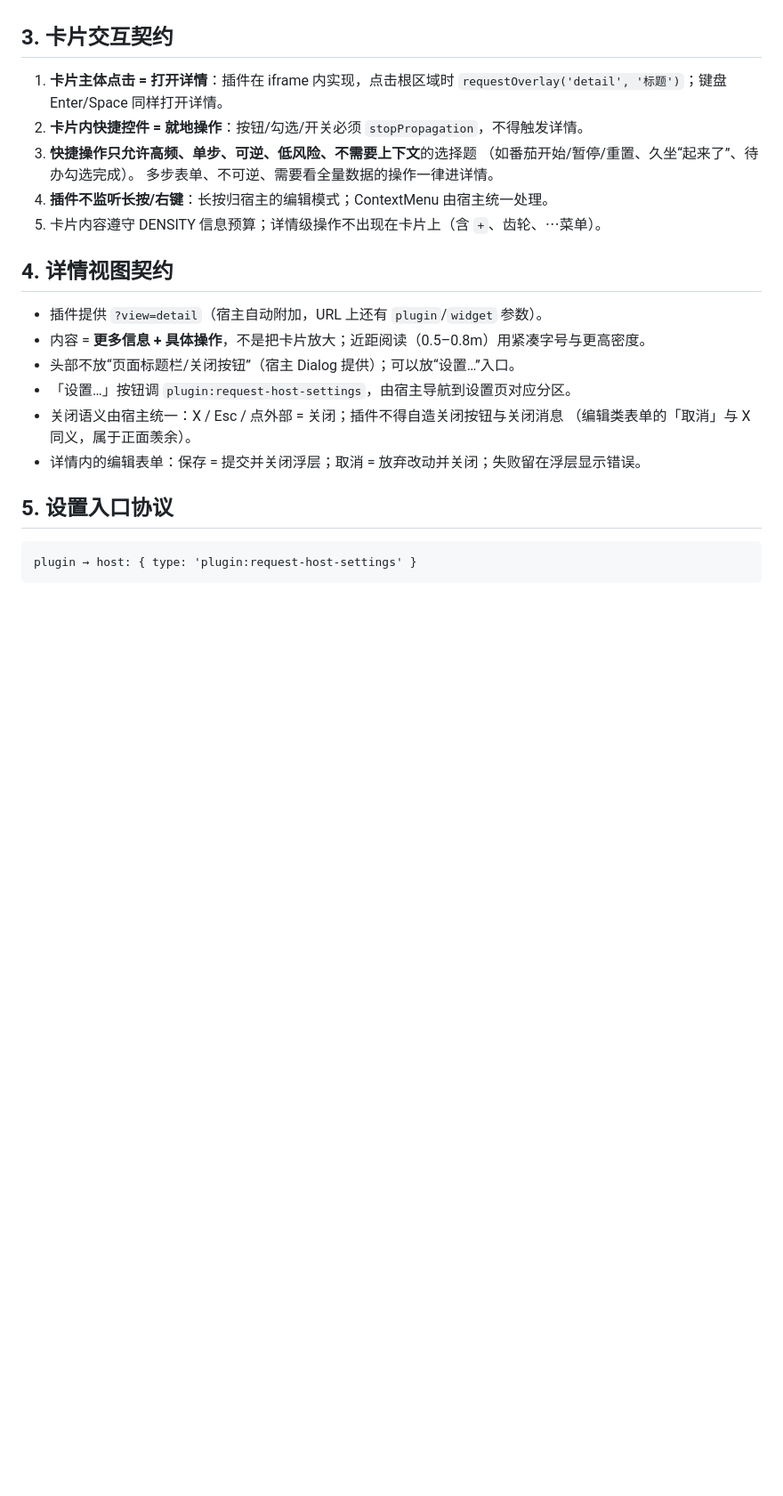
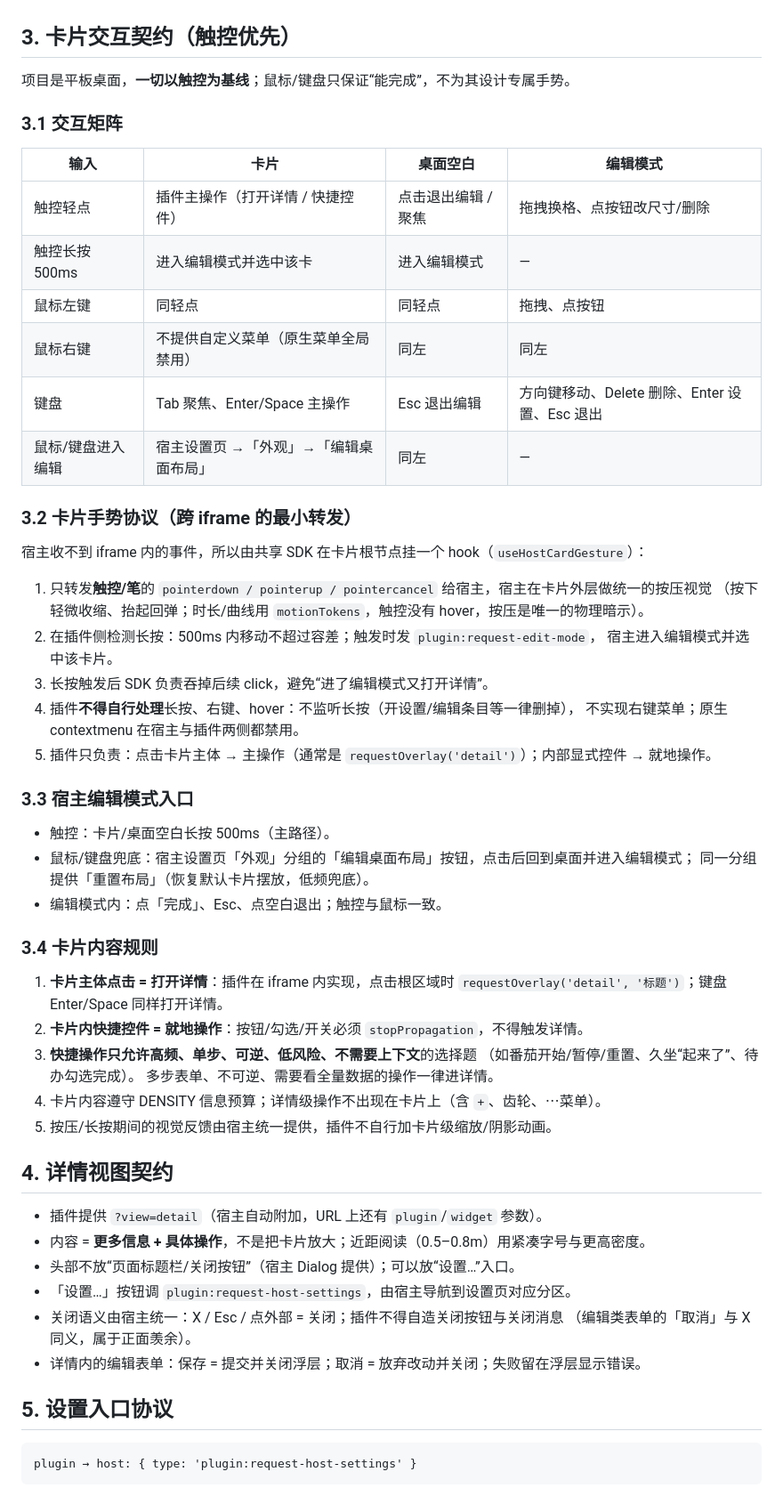
Before and after one commit to NintendoFanboy-854/WindowsTabletLauncher, a Markdown page: docs/PLUGIN-CONTRACT.md, the part around one of its changes. Shown at 89% size. Rendered like a GitHub page; blank space fills up the shorter version.

Commit message:
docs: 插件契约补充触控优先交互（SDK 手势转发 + 编辑模式兜底入口）
触控轻点=主操作、触控长按=编辑模式（经 SDK 转发 plugin:request-edit-mode）、按压视觉归宿主；鼠标/键盘仅保留设置页「外观→编辑桌面布局」「重置布局」兜底；插件不得自行处理长按/右键/hover。

```diff
--- a/docs/PLUGIN-CONTRACT.md
+++ b/docs/PLUGIN-CONTRACT.md
@@ -95,7 +95,42 @@
 - 配置存储：`plugin.<pluginId>.<settings.key>`，由宿主 `setConfig` 写入；插件用 `useStoredConfig`
   监听 storage 事件即时同步。
 
-## 3. 卡片交互契约
+## 3. 卡片交互契约（触控优先）
+
+项目是平板桌面，**一切以触控为基线**；鼠标/键盘只保证“能完成”，不为其设计专属手势。
+
+### 3.1 交互矩阵
+
+| 输入 | 卡片 | 桌面空白 | 编辑模式 |
+|---|---|---|---|
+| 触控轻点 | 插件主操作（打开详情 / 快捷控件） | 点击退出编辑 / 聚焦 | 拖拽换格、点按钮改尺寸/删除 |
+| 触控长按 500ms | 进入编辑模式并选中该卡 | 进入编辑模式 | — |
+| 鼠标左键 | 同轻点 | 同轻点 | 拖拽、点按钮 |
+| 鼠标右键 | 不提供自定义菜单（原生菜单全局禁用） | 同左 | 同左 |
+| 键盘 | Tab 聚焦、Enter/Space 主操作 | Esc 退出编辑 | 方向键移动、Delete 删除、Enter 设置、Esc 退出 |
+| 鼠标/键盘进入编辑 | 宿主设置页 →「外观」→「编辑桌面布局」 | 同左 | — |
+
+### 3.2 卡片手势协议（跨 iframe 的最小转发）
+
+宿主收不到 iframe 内的事件，所以由共享 SDK 在卡片根节点挂一个 hook（`useHostCardGesture`）：
+
+1. 只转发**触控/笔**的 `pointerdown / pointerup / pointercancel` 给宿主，宿主在卡片外层做统一的按压视觉
+   （按下轻微收缩、抬起回弹；时长/曲线用 `motionTokens`，触控没有 hover，按压是唯一的物理暗示）。
+2. 在插件侧检测长按：500ms 内移动不超过容差；触发时发 `plugin:request-edit-mode`，
+   宿主进入编辑模式并选中该卡片。
+3. 长按触发后 SDK 负责吞掉后续 click，避免“进了编辑模式又打开详情”。
+4. 插件**不得自行处理**长按、右键、hover：不监听长按（开设置/编辑条目等一律删掉），
+   不实现右键菜单；原生 contextmenu 在宿主与插件两侧都禁用。
+5. 插件只负责：点击卡片主体 → 主操作（通常是 `requestOverlay('detail')`）；内部显式控件 → 就地操作。
+
+### 3.3 宿主编辑模式入口
+
+- 触控：卡片/桌面空白长按 500ms（主路径）。
+- 鼠标/键盘兜底：宿主设置页「外观」分组的「编辑桌面布局」按钮，点击后回到桌面并进入编辑模式；
+  同一分组提供「重置布局」（恢复默认卡片摆放，低频兜底）。
+- 编辑模式内：点「完成」、Esc、点空白退出；触控与鼠标一致。
+
+### 3.4 卡片内容规则
 
 1. **卡片主体点击 = 打开详情**：插件在 iframe 内实现，点击根区域时
    `requestOverlay('detail', '标题')`；键盘 Enter/Space 同样打开详情。
@@ -103,8 +138,8 @@
 3. **快捷操作只允许高频、单步、可逆、低风险、不需要上下文**的选择题
    （如番茄开始/暂停/重置、久坐“起来了”、待办勾选完成）。
    多步表单、不可逆、需要看全量数据的操作一律进详情。
-4. **插件不监听长按/右键**：长按归宿主的编辑模式；ContextMenu 由宿主统一处理。
-5. 卡片内容遵守 DENSITY 信息预算；详情级操作不出现在卡片上（含 `+`、齿轮、⋯菜单）。
+4. 卡片内容遵守 DENSITY 信息预算；详情级操作不出现在卡片上（含 `+`、齿轮、⋯菜单）。
+5. 按压/长按期间的视觉反馈由宿主统一提供，插件不自行加卡片级缩放/阴影动画。
 
 ## 4. 详情视图契约
 
```
Also changed, not shown: other parts of docs/PLUGIN-CONTRACT.md (+3 -2 lines).
